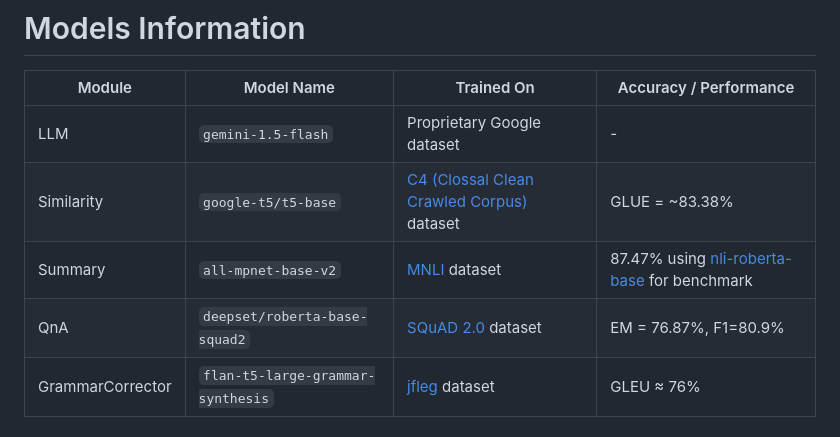
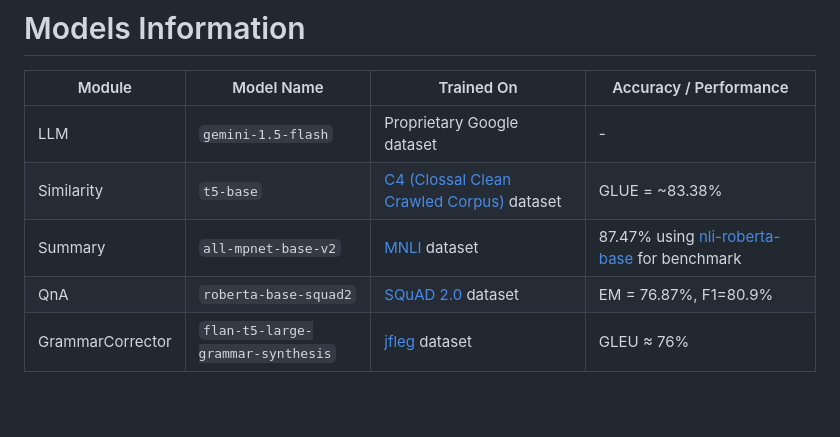
Before and after one commit to GradGuide/AI, a Markdown page: README.md, the part around one of its changes. GitHub-like rendering; blank space fills up the shorter version.

Commit message:
organize stuff

```diff
--- a/README.md
+++ b/README.md
@@ -269,9 +274,9 @@ print("Detailed Answer:", question_with_instruction)
 | Module           | Model Name                        | Trained On                                                                         | Accuracy / Performance                                                                               |
 |------------------|-----------------------------------|------------------------------------------------------------------------------------|------------------------------------------------------------------------------------------------------|
 | LLM              | `gemini-1.5-flash`                | Proprietary Google dataset                                                         | -                                                                                                    |
-| Similarity       | `google-t5/t5-base`               | [C4 (Clossal Clean Crawled Corpus)](https://paperswithcode.com/dataset/c4) dataset | GLUE = ~83.38%                                                                                       |
+| Similarity       | `t5-base`                         | [C4 (Clossal Clean Crawled Corpus)](https://paperswithcode.com/dataset/c4) dataset | GLUE = ~83.38%                                                                                       |
 | Summary          | `all-mpnet-base-v2`               | [MNLI](https://huggingface.co/datasets/nyu-mll/multi_nli) dataset                  | 87.47% using [nli-roberta-base](https://huggingface.co/cross-encoder/nli-roberta-base) for benchmark |
-| QnA              | `deepset/roberta-base-squad2`     | [SQuAD 2.0](https://huggingface.co/datasets/rajpurkar/squad_v2) dataset            | EM = 76.87%, F1=80.9%                                                                                |
+| QnA              | `roberta-base-squad2`             | [SQuAD 2.0](https://huggingface.co/datasets/rajpurkar/squad_v2) dataset            | EM = 76.87%, F1=80.9%                                                                                |
 | GrammarCorrector | `flan-t5-large-grammar-synthesis` | [jfleg](https://huggingface.co/datasets/jhu-clsp/jfleg) dataset                    | GLEU ≈ 76%                                                                                           |
 
 
```
Also changed, not shown: other parts of README.md (+7 -2 lines).
